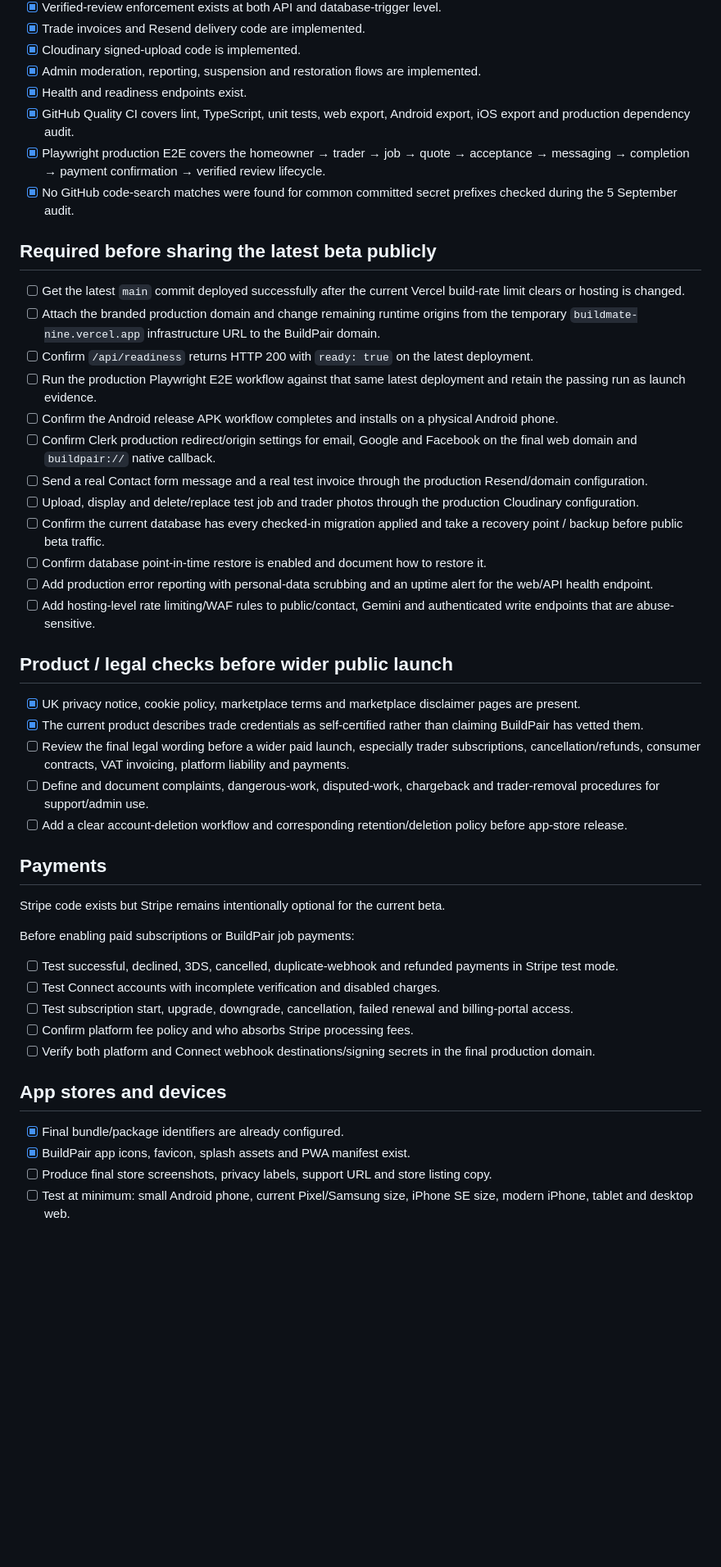
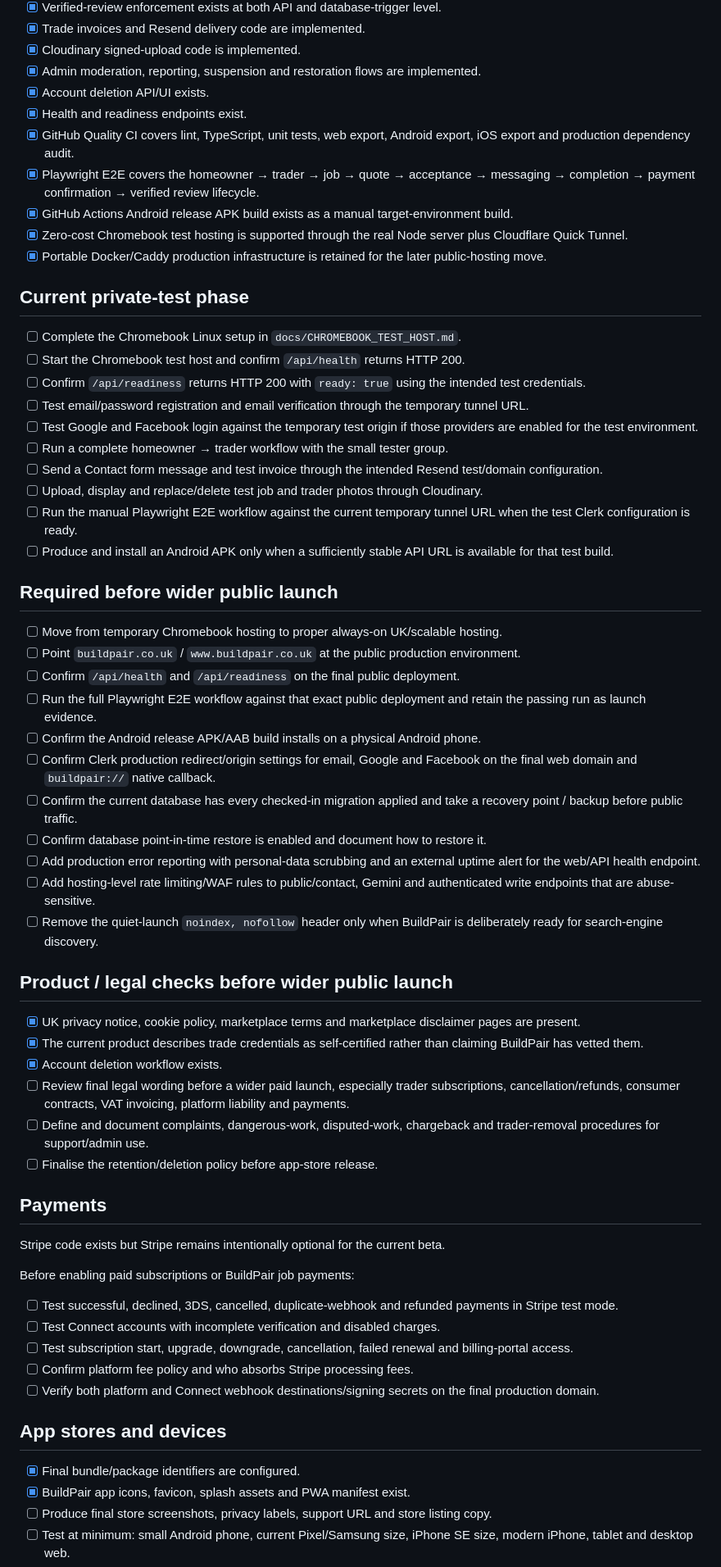
Before and after one commit to joeman110211/BuildMate, a Markdown page: docs/PRODUCTION_CHECKLIST.md, the part around one of its changes. Shown at 82% size. Rendered like a GitHub page; blank space fills up the shorter version.

Commit message:
Remove obsolete Vercel and legacy repo references

```diff
--- a/docs/PRODUCTION_CHECKLIST.md
+++ b/docs/PRODUCTION_CHECKLIST.md
@@ -26,33 +27,49 @@ This is deliberately split into what the repository already provides and what st
 - [x] Trade invoices and Resend delivery code are implemented.
 - [x] Cloudinary signed-upload code is implemented.
 - [x] Admin moderation, reporting, suspension and restoration flows are implemented.
+- [x] Account deletion API/UI exists.
 - [x] Health and readiness endpoints exist.
 - [x] GitHub Quality CI covers lint, TypeScript, unit tests, web export, Android export, iOS export and production dependency audit.
-- [x] Playwright production E2E covers the homeowner → trader → job → quote → acceptance → messaging → completion → payment confirmation → verified review lifecycle.
-- [x] No GitHub code-search matches were found for common committed secret prefixes checked during the 5 September audit.
+- [x] Playwright E2E covers the homeowner → trader → job → quote → acceptance → messaging → completion → payment confirmation → verified review lifecycle.
+- [x] GitHub Actions Android release APK build exists as a manual target-environment build.
+- [x] Zero-cost Chromebook test hosting is supported through the real Node server plus Cloudflare Quick Tunnel.
+- [x] Portable Docker/Caddy production infrastructure is retained for the later public-hosting move.
 
-## Required before sharing the latest beta publicly
+## Current private-test phase
 
-- [ ] Get the latest `main` commit deployed successfully after the current Vercel build-rate limit clears or hosting is changed.
-- [ ] Attach the branded production domain and change remaining runtime origins from the temporary `buildmate-nine.vercel.app` infrastructure URL to the BuildPair domain.
-- [ ] Confirm `/api/readiness` returns HTTP 200 with `ready: true` on the latest deployment.
-- [ ] Run the production Playwright E2E workflow against that same latest deployment and retain the passing run as launch evidence.
-- [ ] Confirm the Android release APK workflow completes and installs on a physical Android phone.
+- [ ] Complete the Chromebook Linux setup in `docs/CHROMEBOOK_TEST_HOST.md`.
+- [ ] Start the Chromebook test host and confirm `/api/health` returns HTTP 200.
+- [ ] Confirm `/api/readiness` returns HTTP 200 with `ready: true` using the intended test credentials.
+- [ ] Test email/password registration and email verification through the temporary tunnel URL.
+- [ ] Test Google and Facebook login against the temporary test origin if those providers are enabled for the test environment.
+- [ ] Run a complete homeowner → trader workflow with the small tester group.
+- [ ] Send a Contact form message and test invoice through the intended Resend test/domain configuration.
+- [ ] Upload, display and replace/delete test job and trader photos through Cloudinary.
+- [ ] Run the manual Playwright E2E workflow against the current temporary tunnel URL when the test Clerk configuration is ready.
+- [ ] Produce and install an Android APK only when a sufficiently stable API URL is available for that test build.
+
+## Required before wider public launch
+
+- [ ] Move from temporary Chromebook hosting to proper always-on UK/scalable hosting.
+- [ ] Point `buildpair.co.uk` / `www.buildpair.co.uk` at the public production environment.
+- [ ] Confirm `/api/health` and `/api/readiness` on the final public deployment.
+- [ ] Run the full Playwright E2E workflow against that exact public deployment and retain the passing run as launch evidence.
+- [ ] Confirm the Android release APK/AAB build installs on a physical Android phone.
 - [ ] Confirm Clerk production redirect/origin settings for email, Google and Facebook on the final web domain and `buildpair://` native callback.
-- [ ] Send a real Contact form message and a real test invoice through the production Resend/domain configuration.
-- [ ] Upload, display and delete/replace test job and trader photos through the production Cloudinary configuration.
-- [ ] Confirm the current database has every checked-in migration applied and take a recovery point / backup before public beta traffic.
+- [ ] Confirm the current database has every checked-in migration applied and take a recovery point / backup before public traffic.
 - [ ] Confirm database point-in-time restore is enabled and document how to restore it.
-- [ ] Add production error reporting with personal-data scrubbing and an uptime alert for the web/API health endpoint.
+- [ ] Add production error reporting with personal-data scrubbing and an external uptime alert for the web/API health endpoint.
 - [ ] Add hosting-level rate limiting/WAF rules to public/contact, Gemini and authenticated write endpoints that are abuse-sensitive.
+- [ ] Remove the quiet-launch `noindex, nofollow` header only when BuildPair is deliberately ready for search-engine discovery.
 
 ## Product / legal checks before wider public launch
 
 - [x] UK privacy notice, cookie policy, marketplace terms and marketplace disclaimer pages are present.
 - [x] The current product describes trade credentials as self-certified rather than claiming BuildPair has vetted them.
-- [ ] Review the final legal wording before a wider paid launch, especially trader subscriptions, cancellation/refunds, consumer contracts, VAT invoicing, platform liability and payments.
+- [x] Account deletion workflow exists.
+- [ ] Review final legal wording before a wider paid launch, especially trader subscriptions, cancellation/refunds, consumer contracts, VAT invoicing, platform liability and payments.
 - [ ] Define and document complaints, dangerous-work, disputed-work, chargeback and trader-removal procedures for support/admin use.
-- [ ] Add a clear account-deletion workflow and corresponding retention/deletion policy before app-store release.
+- [ ] Finalise the retention/deletion policy before app-store release.
 
 ## Payments
 
@@ -64,11 +81,11 @@ Before enabling paid subscriptions or BuildPair job payments:
 - [ ] Test Connect accounts with incomplete verification and disabled charges.
 - [ ] Test subscription start, upgrade, downgrade, cancellation, failed renewal and billing-portal access.
 - [ ] Confirm platform fee policy and who absorbs Stripe processing fees.
-- [ ] Verify both platform and Connect webhook destinations/signing secrets in the final production domain.
+- [ ] Verify both platform and Connect webhook destinations/signing secrets on the final production domain.
 
 ## App stores and devices
 
-- [x] Final bundle/package identifiers are already configured.
+- [x] Final bundle/package identifiers are configured.
 - [x] BuildPair app icons, favicon, splash assets and PWA manifest exist.
 - [ ] Produce final store screenshots, privacy labels, support URL and store listing copy.
 - [ ] Test at minimum: small Android phone, current Pixel/Samsung size, iPhone SE size, modern iPhone, tablet and desktop web.
```
Also changed, not shown: other parts of docs/PRODUCTION_CHECKLIST.md (+7 -7 lines).
